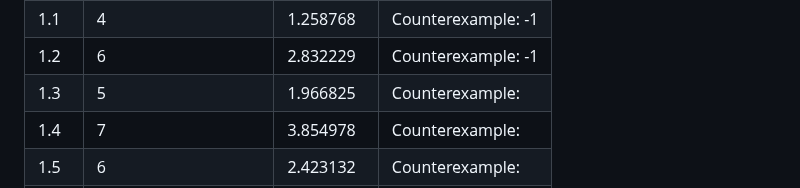
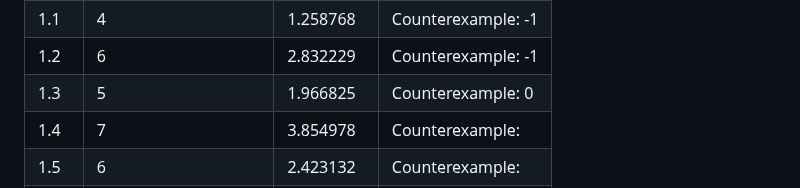
Before and after one commit to aabcliu/TBFV4J, a Markdown page: Experiment Result/Experiment_Result.md, the part around the change. Drawn GitHub-style.

```diff
--- a/Experiment Result/Experiment_Result.md
+++ b/Experiment Result/Experiment_Result.md
@@ -4,7 +4,7 @@
 | 1.0   | 11                   | 8.041594  | Totally verified  |
 | 1.1   | 4                    | 1.258768  | Counterexample: -1    |
 | 1.2   | 6                    | 2.832229  | Counterexample: -1    |
-| 1.3   | 5                    | 1.966825  | Counterexample:    |
+| 1.3   | 5                    | 1.966825  | Counterexample: 0    |
 | 1.4   | 7                    | 3.854978  | Counterexample:    |
 | 1.5   | 6                    | 2.423132  | Counterexample:    |
 | 2.0   | 5                    | 12.683130 | Totally verified  |
```
